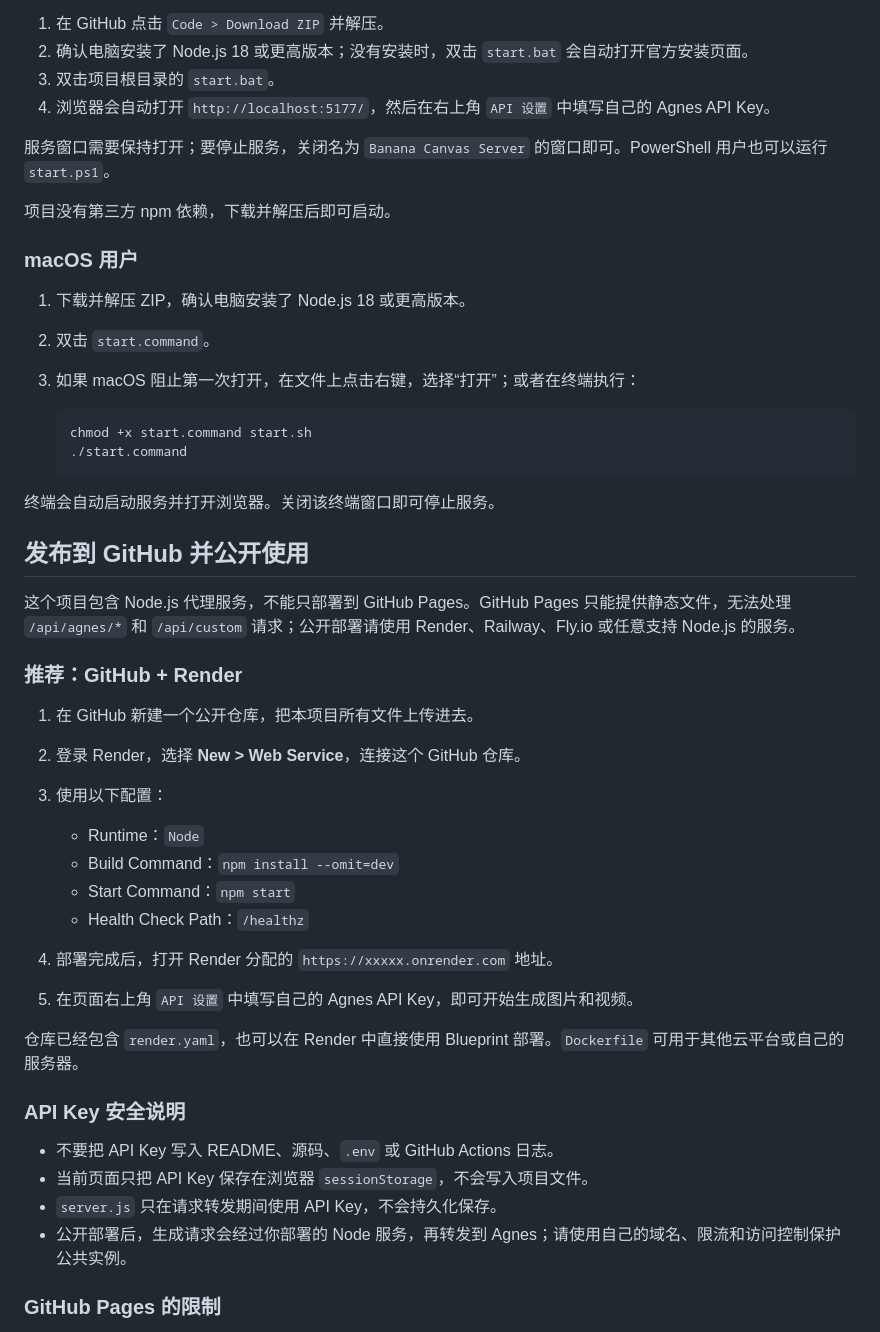
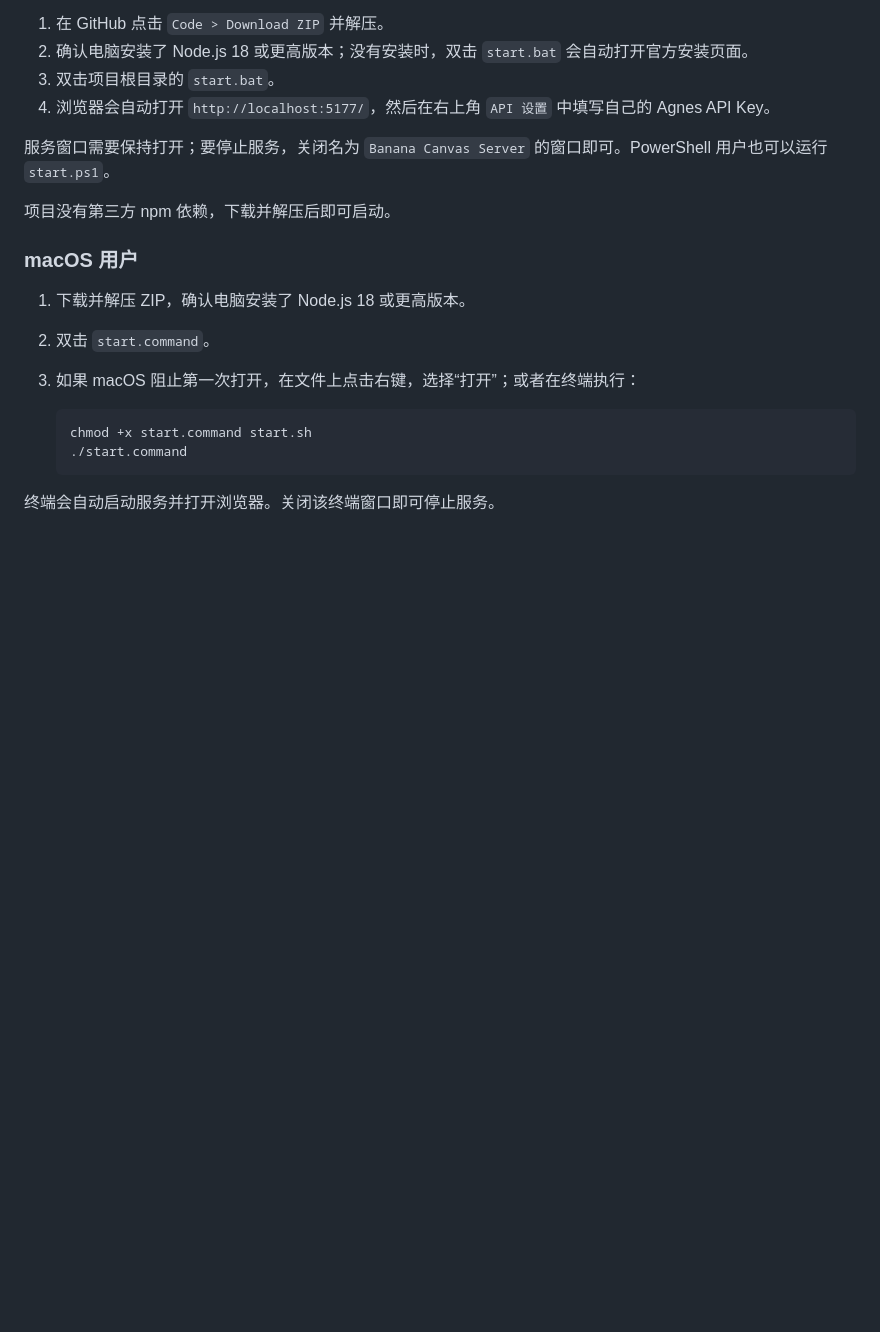
Before and after one commit to Mr-banananana/Banana_canvas, a Markdown page: README.md, the part around one of its changes. Rendered like a GitHub page; blank space fills up the shorter version.

```diff
--- a/README.md
+++ b/README.md
@@ -40,32 +40,3 @@ Windows 用户不需要安装 npm，不需要 `npm install`，也不需要命令
 
 终端会自动启动服务并打开浏览器。关闭该终端窗口即可停止服务。
 
-## 发布到 GitHub 并公开使用
-
-这个项目包含 Node.js 代理服务，不能只部署到 GitHub Pages。GitHub Pages 只能提供静态文件，无法处理 `/api/agnes/*` 和 `/api/custom` 请求；公开部署请使用 Render、Railway、Fly.io 或任意支持 Node.js 的服务。
-
-### 推荐：GitHub + Render
-
-1. 在 GitHub 新建一个公开仓库，把本项目所有文件上传进去。
-2. 登录 Render，选择 **New > Web Service**，连接这个 GitHub 仓库。
-3. 使用以下配置：
-
-   - Runtime：`Node`
-   - Build Command：`npm install --omit=dev`
-   - Start Command：`npm start`
-   - Health Check Path：`/healthz`
-
-4. 部署完成后，打开 Render 分配的 `https://xxxxx.onrender.com` 地址。
-5. 在页面右上角 `API 设置` 中填写自己的 Agnes API Key，即可开始生成图片和视频。
-
-仓库已经包含 `render.yaml`，也可以在 Render 中直接使用 Blueprint 部署。`Dockerfile` 可用于其他云平台或自己的服务器。
-
-### API Key 安全说明
-
-- 不要把 API Key 写入 README、源码、`.env` 或 GitHub Actions 日志。
-- 当前页面只把 API Key 保存在浏览器 `sessionStorage`，不会写入项目文件。
-- `server.js` 只在请求转发期间使用 API Key，不会持久化保存。
-- 公开部署后，生成请求会经过你部署的 Node 服务，再转发到 Agnes；请使用自己的域名、限流和访问控制保护公共实例。
-
-### GitHub Pages 的限制
-
```
Also changed, not shown: other parts of README.md (+1 -34 lines).
